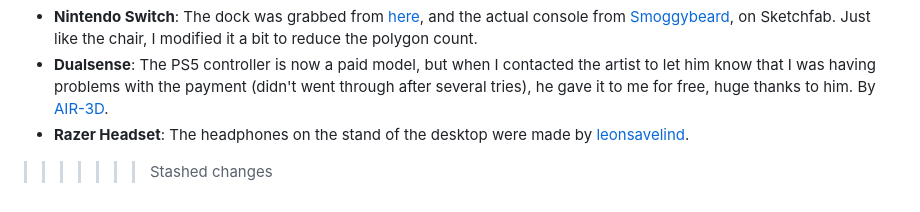
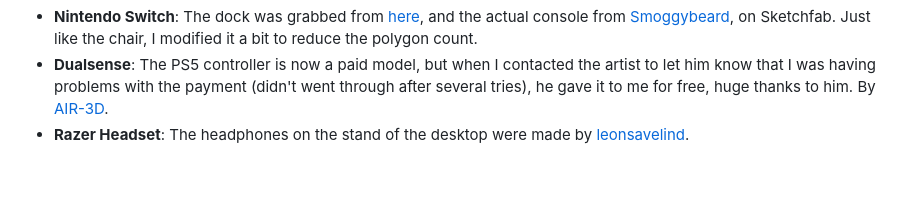
Before and after one commit to Wwebur/my-3d-room, a Markdown page: README.md, the part around the change. GitHub-like rendering; blank space fills up the shorter version.

```diff
--- a/README.md
+++ b/README.md
@@ -116,4 +116,3 @@ Some of the objects in the scene weren't fully modeled by me, I want to use this
 - **Nintendo Switch**: The dock was grabbed from [here](https://grabcad.com/library/nintendo-switch-dock-1), and the actual console from [Smoggybeard](https://sketchfab.com/3d-models/nintendo-switch-b30e0a74899b4f9baf030d02f45ab599), on Sketchfab. Just like the chair, I modified it a bit to reduce the polygon count.
 - **Dualsense**: The PS5 controller is now a paid model, but when I contacted the artist to let him know that I was having problems with the payment (didn't went through after several tries), he gave it to me for free, huge thanks to him. By [AIR-3D](https://www.cgtrader.com/3d-models/electronics/other/playstation-5-dualsense-controller-2e5aeea9-ef27-4f6c-a2d5-30778062359e).
 - **Razer Headset**: The headphones on the stand of the desktop were made by [leonsavelind](https://sketchfab.com/3d-models/razer-kraken-v2-88dc32e383b243c1913bde9dd42f9200).
->>>>>>> Stashed changes
```
